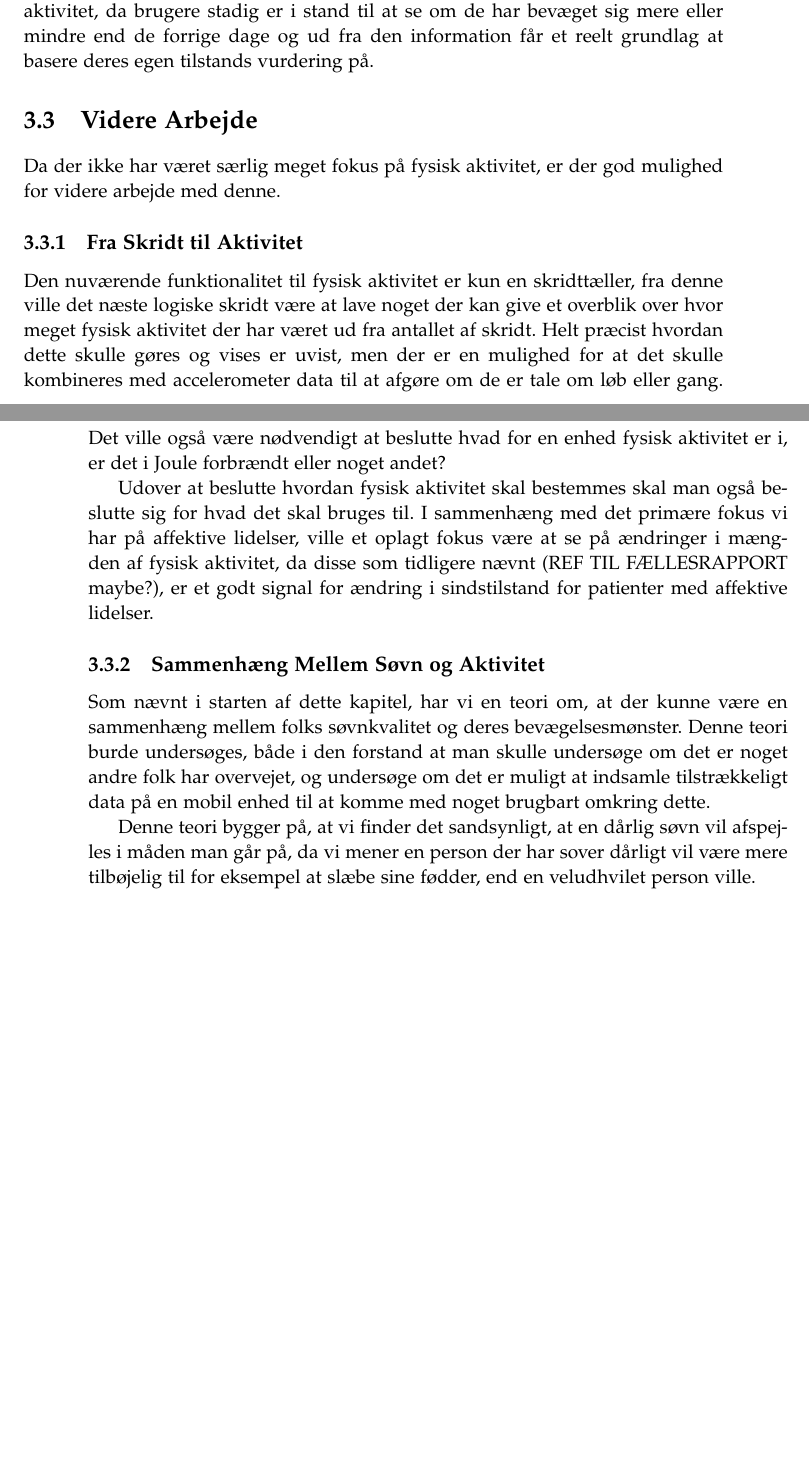
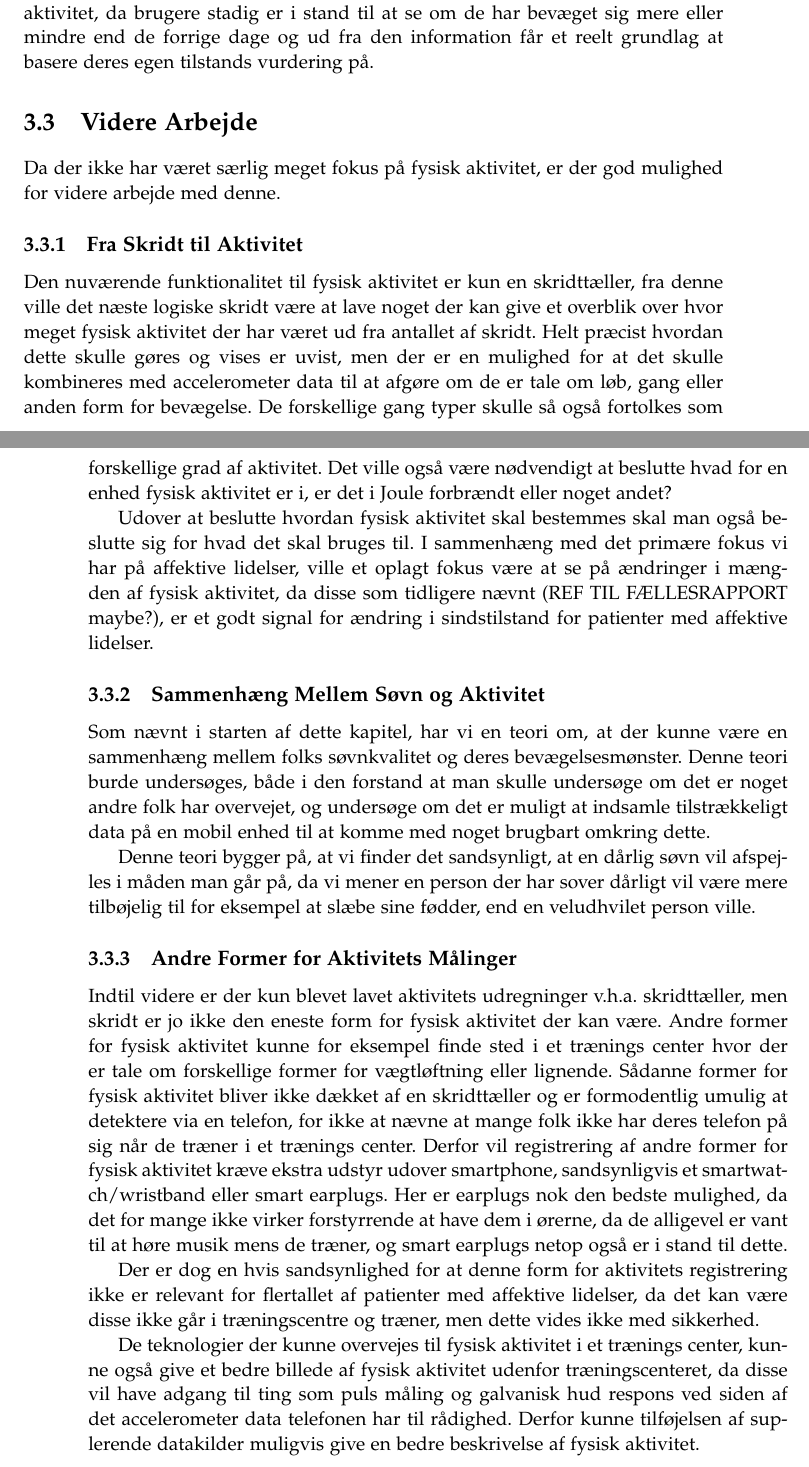
Before and after one commit to lgrave11/P8-Report, a LaTeX thesis (Report/master.tex, which reads Report/indhold/aktivitet/videre.tex): two parts of pages 31 and 32 of 40, joined at a grey line, cut so that both start at the same text, the shorter picture padded with empty space. Compiled offline with pdfLaTeX; a LaTeX package or settings file that is missing is left out.

Commit message:
skrevet en mere ting til videreudvikling

```diff
--- a/Report/indhold/aktivitet/videre.tex
+++ b/Report/indhold/aktivitet/videre.tex
@@ -2,7 +2,8 @@ Da der ikke har været særlig meget fokus på fysisk aktivitet, er der god muli
 
 \subsection{Fra Skridt til Aktivitet}
 Den nuværende funktionalitet til fysisk aktivitet er kun en skridttæller, fra denne ville det næste logiske skridt være at lave noget der kan give et overblik over hvor meget fysisk aktivitet der har været ud fra antallet af skridt.
-Helt præcist hvordan dette skulle gøres og vises er uvist, men der er en mulighed for at det skulle kombineres med accelerometer data til at afgøre om de er tale om løb eller gang.
+Helt præcist hvordan dette skulle gøres og vises er uvist, men der er en mulighed for at det skulle kombineres med accelerometer data til at afgøre om de er tale om løb, gang eller anden form for bevægelse.
+De forskellige gang typer skulle så også fortolkes som forskellige grad af aktivitet.
 Det ville også være nødvendigt at beslutte hvad for en enhed fysisk aktivitet er i, er det i Joule forbrændt eller noget andet?
 
 Udover at beslutte hvordan fysisk aktivitet skal bestemmes skal man også beslutte sig for hvad det skal bruges til.
@@ -13,3 +14,15 @@ Som nævnt i starten af dette kapitel, har vi en teori om, at der kunne være en
 Denne teori burde undersøges, både i den forstand at man skulle undersøge om det er noget andre folk har overvejet, og undersøge om det er muligt at indsamle tilstrækkeligt data på en mobil enhed til at komme med noget brugbart omkring dette.
 
 Denne teori bygger på, at vi finder det sandsynligt, at en dårlig søvn vil afspejles i måden man går på, da vi mener en person der har sover dårligt vil være mere tilbøjelig til for eksempel at slæbe sine fødder, end en veludhvilet person ville.
+
+\subsection{Andre Former for Aktivitets Målinger}
+Indtil videre er der kun blevet lavet aktivitets udregninger v.h.a. skridttæller, men skridt er jo ikke den eneste form for fysisk aktivitet der kan være.
+Andre former for fysisk aktivitet kunne for eksempel finde sted i et trænings center hvor der er tale om forskellige former for vægtløftning eller lignende.
+Sådanne former for fysisk aktivitet bliver ikke dækket af en skridttæller og er formodentlig umulig at detektere via en telefon, for ikke at nævne at mange folk ikke har deres telefon på sig når de træner i et trænings center.
+Derfor vil registrering af andre former for fysisk aktivitet kræve ekstra udstyr udover smartphone, sandsynligvis et smartwatch/wristband eller smart earplugs.
+Her er earplugs nok den bedste mulighed, da det for mange ikke virker forstyrrende at have dem i ørerne, da de alligevel er vant til at høre musik mens de træner, og smart earplugs netop også er i stand til dette.
+
+Der er dog en hvis sandsynlighed for at denne form for aktivitets registrering ikke er relevant for flertallet af patienter med affektive lidelser, da det kan være disse ikke går i træningscentre og træner, men dette vides ikke med sikkerhed.
+
+De teknologier der kunne overvejes til fysisk aktivitet i et trænings center, kunne også give et bedre billede af fysisk aktivitet udenfor træningscenteret, da disse vil have adgang til ting som puls måling og galvanisk hud respons ved siden af det accelerometer data telefonen har til rådighed.
+Derfor kunne tilføjelsen af suplerende datakilder muligvis give en bedre beskrivelse af fysisk aktivitet.
```
